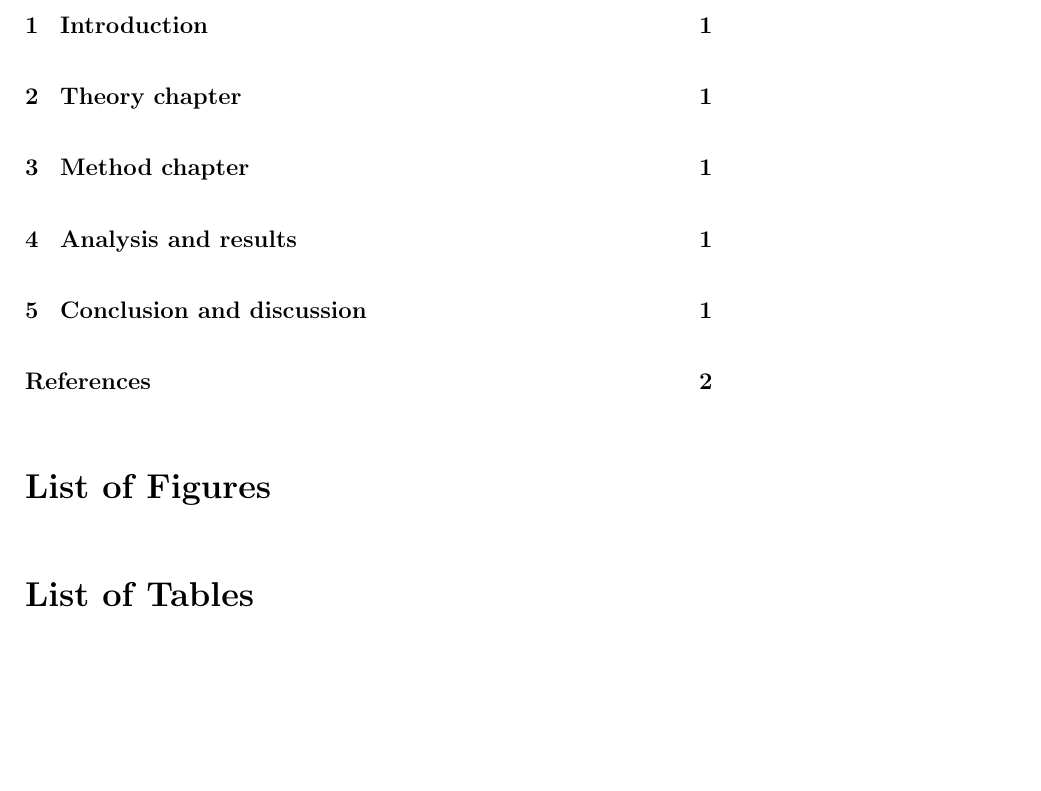
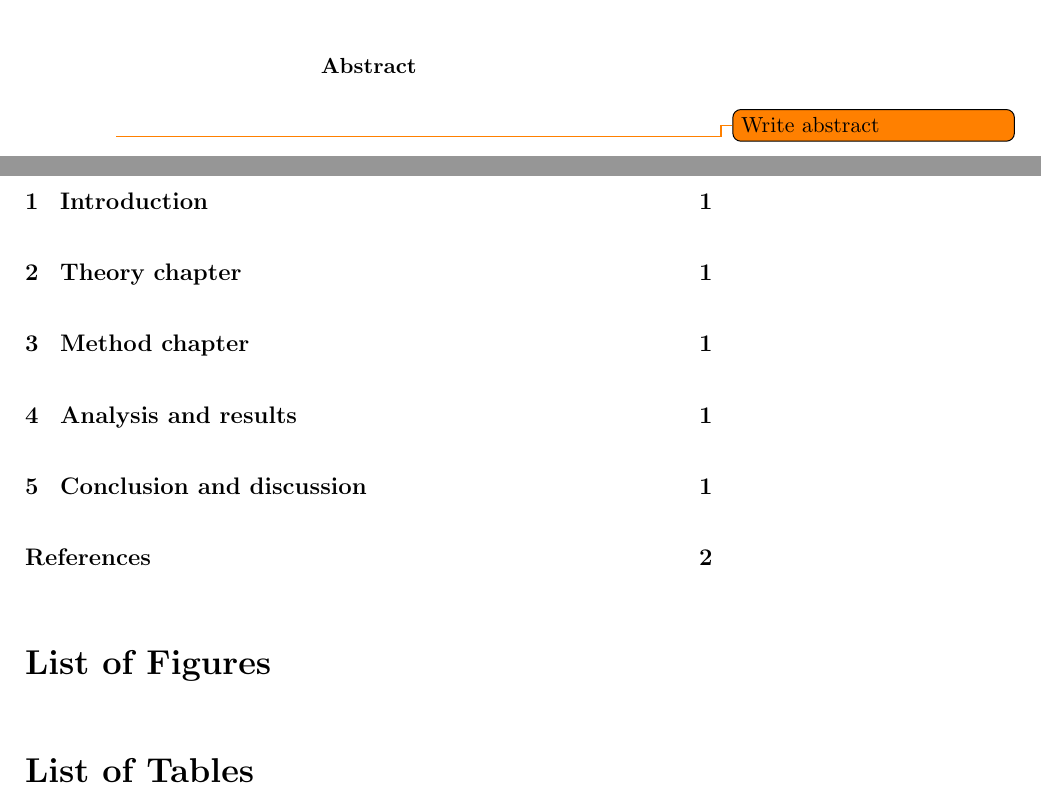
Before and after one commit to TommasoAmici/accessibility-experiment, a LaTeX paper (main.tex, which reads sections/abstract.tex): part of page 3 of 5 before the commit and two parts of pages 3 and 4 of 6 after it, the two joined at a grey line, cut at the place of the change, the shorter picture padded with empty space. Compiled offline with pdfLaTeX.

Commit message:
chore: added empty abstract

```diff
--- a/main.tex
+++ b/main.tex
@@ -25,12 +25,17 @@
 \newpage
 
 \pagenumbering{roman}
+
+\input{sections/abstract.tex}
+\newpage
+
 \tableofcontents
 \listoffigures
 \listoftables
 \newpage
 
 \pagenumbering{arabic}
+
 \section{Introduction}
 
 \section{Theory chapter}
--- /dev/null
+++ b/sections/abstract.tex
@@ -0,0 +1,3 @@
+\begin{abstract}
+  \todo{Write abstract}
+\end{abstract}
```
